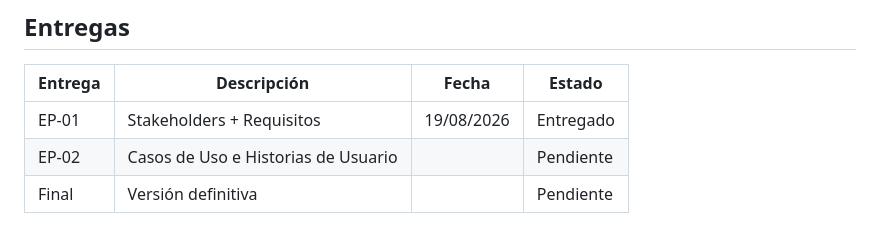
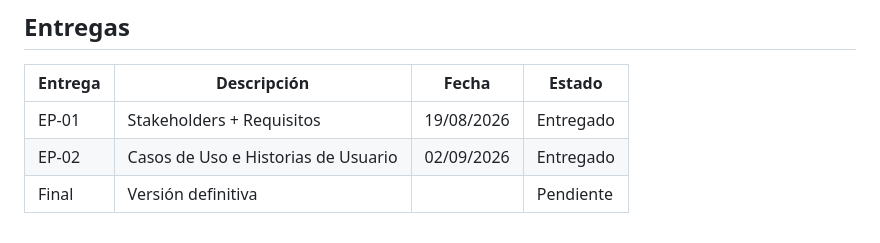
Before and after one commit to ScagliaUriel/desarrollo-web-aberturas-los-pampas, a Markdown page: README.md, the part around the change. Rendered like a GitHub page.

Commit message:
Update EP-02 status to 'Entregado' with date

```diff
--- a/README.md
+++ b/README.md
@@ -49,5 +49,5 @@ Este diagnóstico es la base sobre la que el equipo releva requisitos, define hi
 | Entrega | Descripción | Fecha | Estado |
 |---------|-------------|-------|--------|
 | EP-01 | Stakeholders + Requisitos | 19/08/2026 | Entregado |
-| EP-02 | Casos de Uso e Historias de Usuario | | Pendiente |
+| EP-02 | Casos de Uso e Historias de Usuario | 02/09/2026 | Entregado |
 | Final | Versión definitiva | | Pendiente |
```
